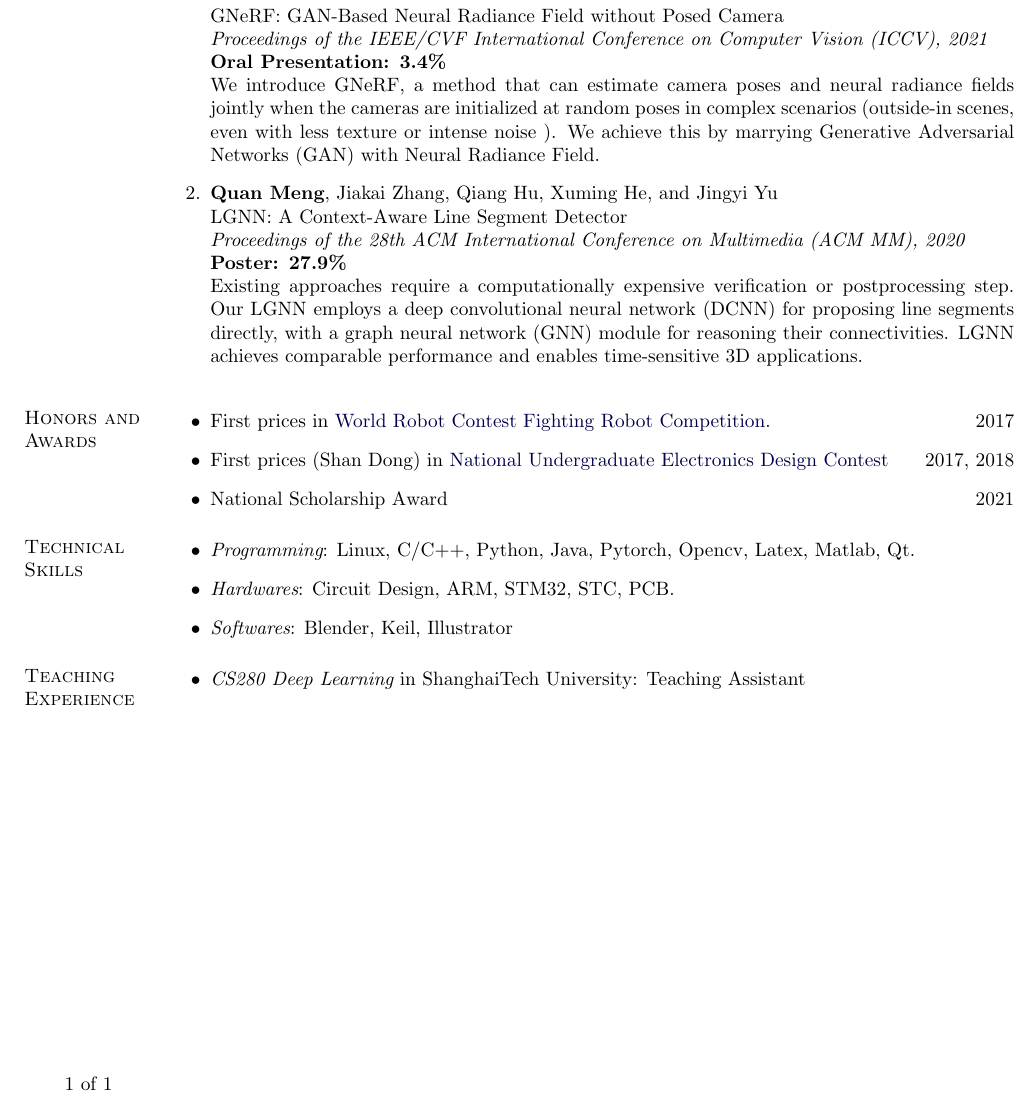
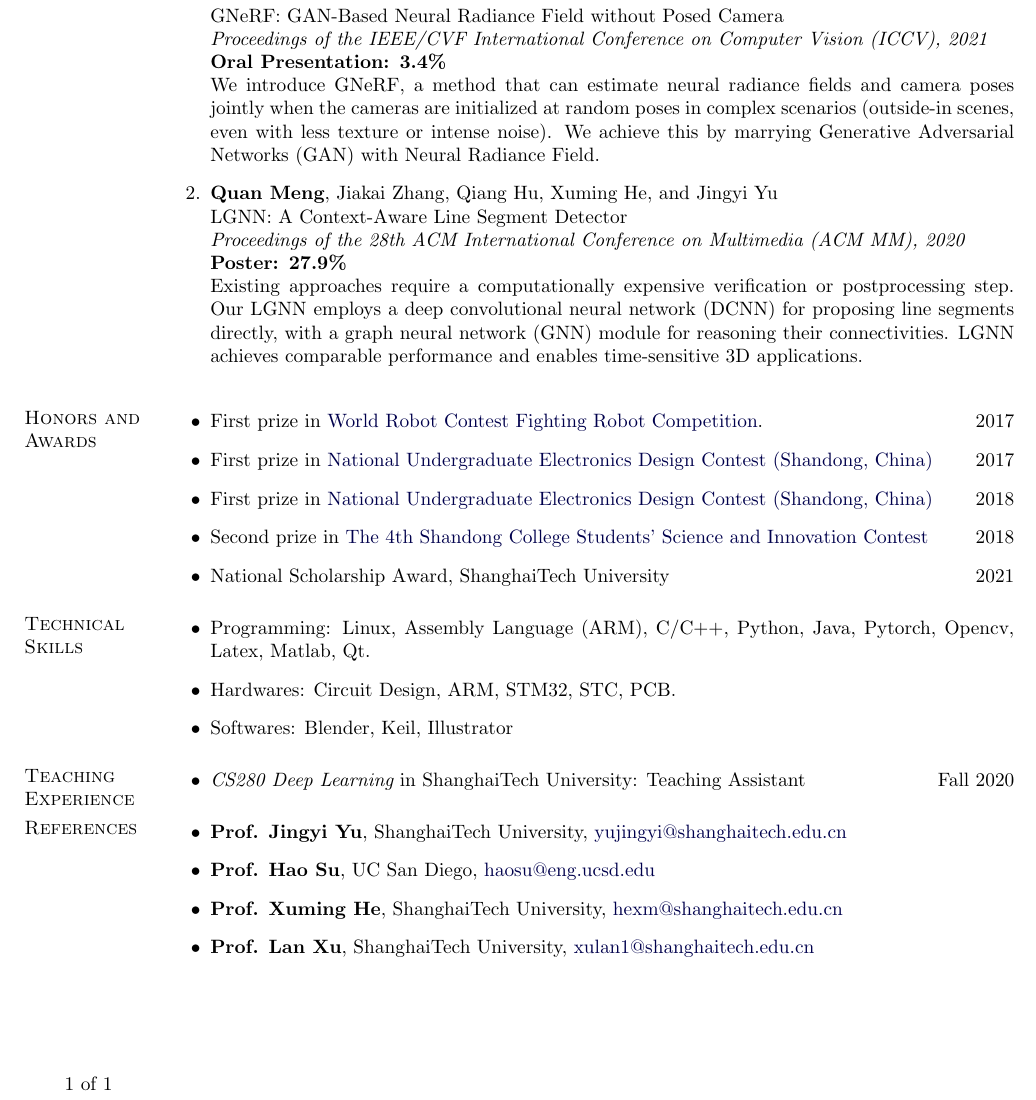
Before and after one commit to quan-meng/quan-meng.github.io, a LaTeX CV (cv/resume.tex): part of the page, cut so that both start at the same text. Compiled offline with pdfLaTeX.

Commit message:
updated CV

```diff
--- a/cv/resume.tex
+++ b/cv/resume.tex
@@ -248,7 +248,7 @@
 	GNeRF: GAN-Based Neural Radiance Field without Posed Camera \\
 	\textit{Proceedings of the IEEE/CVF International Conference on Computer Vision (ICCV), 2021} \\
 	{\bf Oral Presentation: 3.4\%} \\
-	We introduce GNeRF, a method that can estimate camera poses and neural radiance fields jointly when the cameras are initialized at random poses in complex scenarios (outside-in scenes, even with less texture or intense noise ). We achieve this by marrying Generative Adversarial Networks (GAN) with Neural Radiance Field.
+	We introduce GNeRF, a method that can estimate neural radiance fields and camera poses jointly when the cameras are initialized at random poses in complex scenarios (outside-in scenes, even with less texture or intense noise). We achieve this by marrying Generative Adversarial Networks (GAN) with Neural Radiance Field.
 
 	\item {\bf Quan Meng}, Jiakai Zhang, Qiang Hu, Xuming He, and Jingyi Yu \\
 	LGNN: A Context-Aware Line Segment Detector \\
@@ -261,9 +261,11 @@
 \section{Honors and Awards}
 \vspace{-0.25in}
 \begin{outerlist}
-\item First prices in \href{http://www.worldrobotconference.com/en/}{World Robot Contest Fighting Robot Competition}. \hfill 2017
-\item First prices (Shan Dong) in \href{https://www.nuedc-training.com.cn/}{National Undergraduate Electronics Design Contest} \hfill 2017, 2018
-\item National Scholarship Award	 \hfill 2021
+\item First prize in \href{http://www.worldrobotconference.com/en/}{World Robot Contest Fighting Robot Competition}. \hfill 2017
+\item First prize in \href{https://www.nuedc-training.com.cn/}{National Undergraduate Electronics Design Contest (Shandong, China)} \hfill 2017
+\item First prize in \href{https://www.nuedc-training.com.cn/}{National Undergraduate Electronics Design Contest (Shandong, China)} \hfill 2018
+\item Second prize in \href{http://edu.shandong.gov.cn/col/col12041/index.html}{The 4th Shandong College Students' Science and Innovation Contest} \hfill 2018
+\item National Scholarship Award, ShanghaiTech University	 \hfill 2021
 
 \end{outerlist}
 
@@ -272,9 +274,9 @@
 \label{sec:technical_ski}
 \vspace{-0.25in}
 \begin{outerlist}
-	\item {\it Programming}: Linux, C/C++, Python, Java, Pytorch, Opencv, Latex, Matlab, Qt.
-	\item {\it Hardwares}: Circuit Design, ARM, STM32, STC, PCB.
-	\item {\it Softwares}: Blender, Keil, Illustrator
+	\item Programming: Linux, Assembly Language (ARM), C/C++, Python, Java, Pytorch, Opencv, Latex, Matlab, Qt.
+	\item Hardwares: Circuit Design, ARM, STM32, STC, PCB.
+	\item Softwares: Blender, Keil, Illustrator
 \end{outerlist}
 
 
@@ -283,9 +285,19 @@
 \label{sec:teaching_exp}
 \vspace{-0.25in}
 \begin{outerlist}
-	\item {\it CS280 Deep Learning} in ShanghaiTech University: Teaching Assistant
+	\item {\it CS280 Deep Learning} in ShanghaiTech University: Teaching Assistant \hfill Fall 2020
 \end{outerlist}
 
+%% ========= References ==============================
+\section{References}
+\label{sec:technical_ski}
+\vspace{-0.25in}
+\begin{outerlist}
+	\item \textbf{Prof. Jingyi Yu}, ShanghaiTech University, \href{mailto:yujingyi@shanghaitech.edu.cn}{yujingyi@shanghaitech.edu.cn}
+	\item \textbf{Prof. Hao Su}, UC San Diego, \href{mailto:haosu@eng.ucsd.edu}{haosu@eng.ucsd.edu}
+	\item \textbf{Prof. Xuming He}, ShanghaiTech University, \href{mailto:hexm@shanghaitech.edu.cn}{hexm@shanghaitech.edu.cn}
+	\item \textbf{Prof. Lan Xu}, ShanghaiTech University, \href{mailto:xulan1@shanghaitech.edu.cn}{xulan1@shanghaitech.edu.cn}
+\end{outerlist}
 
 %% ==============================================================
 %\vspace{0.2in}
```
Also changed, not shown: cv/resume.pdf, resume.pdf (deleted), cv/resume.tex (2 more changed lines), 1 other file.
